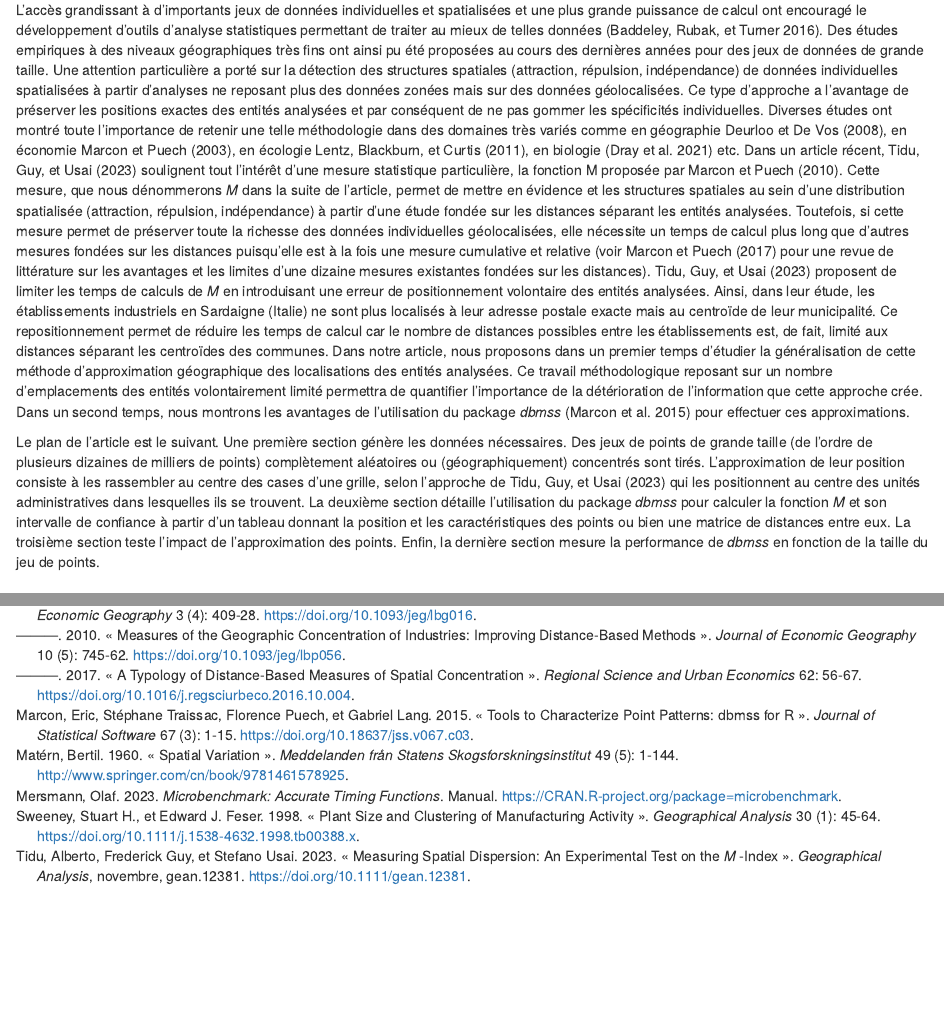
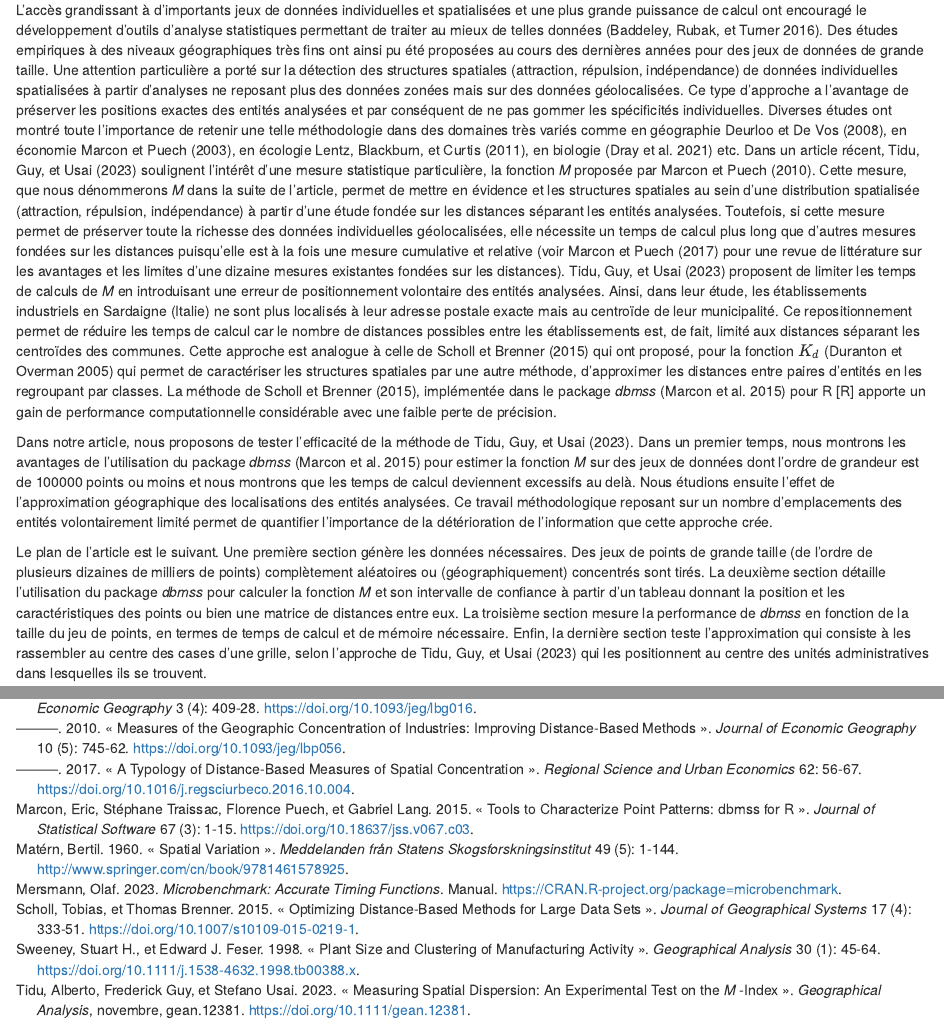
Before and after one commit to EricMarcon/Mapprox, an R Markdown document (Mapprox.Rmd): the page in a window 1100 px wide, from 400 px down, and a second part further down, joined at a grey line. Rendered offline with R 4.5, knitr and Pandoc, with nearby package versions; drawn as R Markdown's standard HTML page in place of the format the file asks for; some code elsewhere in the file could not run offline.

Commit message:
cited Scholl2013

```diff
--- a/Mapprox.Rmd
+++ b/Mapprox.Rmd
@@ -114,23 +114,28 @@ Des études empiriques à des niveaux géographiques très fins ont ainsi pu ét
 Une attention particulière a porté sur la détection des structures spatiales (attraction, répulsion, indépendance) de données individuelles spatialisées à partir d'analyses ne reposant plus des données zonées mais sur des données géolocalisées.
 Ce type d'approche a l'avantage de préserver les positions exactes des entités analysées  et par conséquent de ne pas gommer les spécificités individuelles.
 Diverses études ont montré toute l'importance de retenir une telle méthodologie dans des domaines très variés comme en géographie [@Sweeney1998, @Deurloo2008], en économie [@Arbia1989, @Marcon2003a], en écologie [@Cressie1993,@Lentz2011],  en biologie [@Dray2021] etc.
-Dans un article récent, @Tidu2023 soulignent tout l'intérêt d'une mesure statistique particulière, la fonction M proposée par @Marcon2010.
+Dans un article récent, @Tidu2023 soulignent l'intérêt d'une mesure statistique particulière, la fonction *M* proposée par @Marcon2010.
 Cette mesure, que nous dénommerons *M* dans la suite de l'article, permet de mettre en évidence et les structures spatiales au sein d'une distribution spatialisée (attraction, répulsion, indépendance) à partir d'une étude fondée sur les distances séparant les entités analysées.
 Toutefois, si cette mesure permet de préserver toute la richesse des données individuelles géolocalisées, elle nécessite un temps de calcul plus long que d'autres mesures fondées sur les distances puisqu'elle est à la fois une mesure cumulative et relative (voir @Marcon2012c pour une revue de littérature sur les avantages et les limites d'une dizaine mesures existantes fondées sur les distances).
 @Tidu2023 proposent de limiter les temps de calculs de *M* en introduisant une erreur de positionnement volontaire des entités analysées.
 Ainsi, dans leur étude, les établissements industriels en Sardaigne (Italie) ne sont plus localisés à leur adresse postale exacte mais au centroïde de leur municipalité.
 Ce repositionnement permet de réduire les temps de calcul car le nombre de distances possibles entre les établissements est, de fait, limité aux distances séparant les centroïdes des communes.
-Dans notre article, nous proposons dans un premier temps d'étudier la généralisation de cette méthode d'approximation géographique des localisations des entités analysées.
-Ce travail méthodologique reposant sur un nombre d'emplacements des entités volontairement limité permettra de quantifier l'importance de la détérioration de l'information que cette approche crée.
-Dans un second temps, nous montrons les avantages de l'utilisation du package *dbmss* [@Marcon2014] pour effectuer ces approximations.
+Cette approche est analogue à celle de @Scholl2013 qui ont proposé, pour la fonction $K_d$ [@Duranton2005] qui permet de caractériser les structures spatiales par une autre méthode, d'approximer les distances entre paires d'entités en les regroupant par classes.
+La méthode de @Scholl2013, implémentée dans le package *dbmss* [@Marcon2014] pour R [R] apporte un gain de performance computationnelle considérable avec une faible perte de précision.
+
+Dans notre article, nous proposons de tester l'efficacité de la méthode de @Tidu2023.
+Dans un premier temps, nous montrons les avantages de l'utilisation du package *dbmss* [@Marcon2014] pour estimer la fonction *M* sur des jeux de données dont l'ordre de grandeur est de 100000 points ou moins et nous montrons que les temps de calcul deviennent excessifs au delà.
+Nous étudions ensuite l'effet de l'approximation géographique des localisations des entités analysées.
+Ce travail méthodologique reposant sur un nombre d'emplacements des entités volontairement limité permet de quantifier l'importance de la détérioration de l'information que cette approche crée.
 
 Le plan de l'article est le suivant.
 Une première section génère les données nécessaires.
 Des jeux de points de grande taille (de l'ordre de plusieurs dizaines de milliers de points) complètement aléatoires ou (géographiquement) concentrés sont tirés.
-L'approximation de leur position consiste à les rassembler au centre des cases d'une grille, selon l'approche de @Tidu2023 qui les positionnent au centre des unités administratives dans lesquelles ils se trouvent.
 La deuxième section détaille l'utilisation du package *dbmss* pour calculer la fonction *M* et son intervalle de confiance à partir d'un tableau donnant la position et les caractéristiques des points ou bien une matrice de distances entre eux.
-La troisième section teste l'impact de l'approximation des points.
-Enfin, la dernière section mesure la performance de *dbmss* en fonction de la taille du jeu de points.
+La troisième section mesure la performance de *dbmss* en fonction de la taille du jeu de points, en termes de temps de calcul et de mémoire nécessaire.
+Enfin, la dernière section teste l'approximation qui consiste à les rassembler au centre des cases d'une grille, selon l'approche de @Tidu2023 qui les positionnent au centre des unités administratives dans lesquelles ils se trouvent.
+
+
 
 
 # Simulation des données
--- a/references.bib
+++ b/references.bib
@@ -154,6 +154,27 @@
   url = {https://CRAN.R-project.org/package=microbenchmark}
 }
 
+@book{R,
+  title = {R: {{A}} Language and Environment for Statistical Computing},
+  author = {{R Core Team}},
+  date = {2023},
+  publisher = {R Foundation for Statistical Computing},
+  location = {Vienna, Austria},
+  url = {http://www.r-project.org}
+}
+
+@article{Scholl2013,
+  title = {Optimizing Distance-Based Methods for Large Data Sets},
+  author = {Scholl, Tobias and Brenner, Thomas},
+  date = {2015},
+  journaltitle = {Journal of Geographical Systems},
+  volume = {17},
+  number = {4},
+  pages = {333--351},
+  doi = {10.1007/s10109-015-0219-1},
+  url = {http://link.springer.com/article/10.1007/s10109-015-0219-1#}
+}
+
 @article{Sweeney1998,
   title = {Plant Size and Clustering of Manufacturing Activity},
   author = {Sweeney, Stuart H. and Feser, Edward J.},
```
